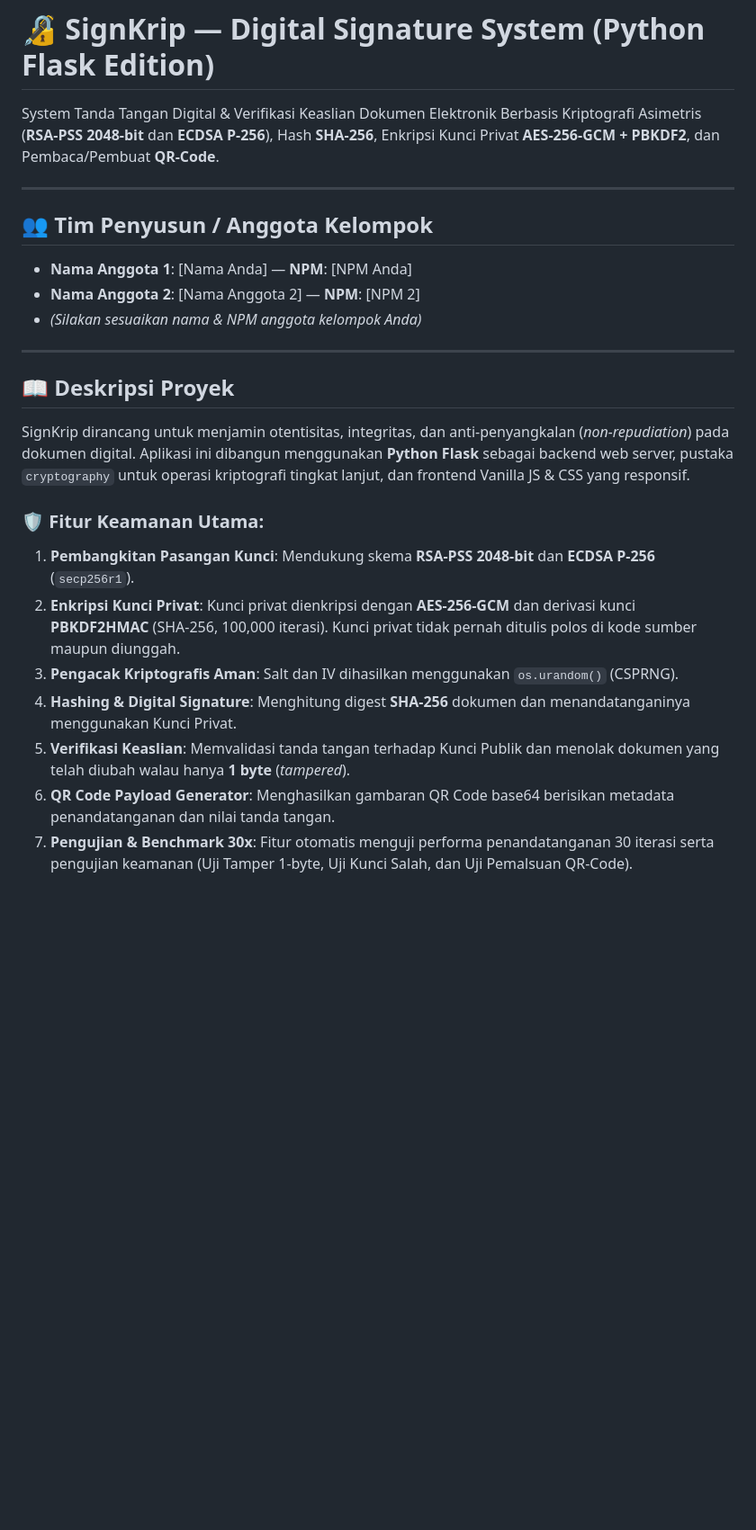
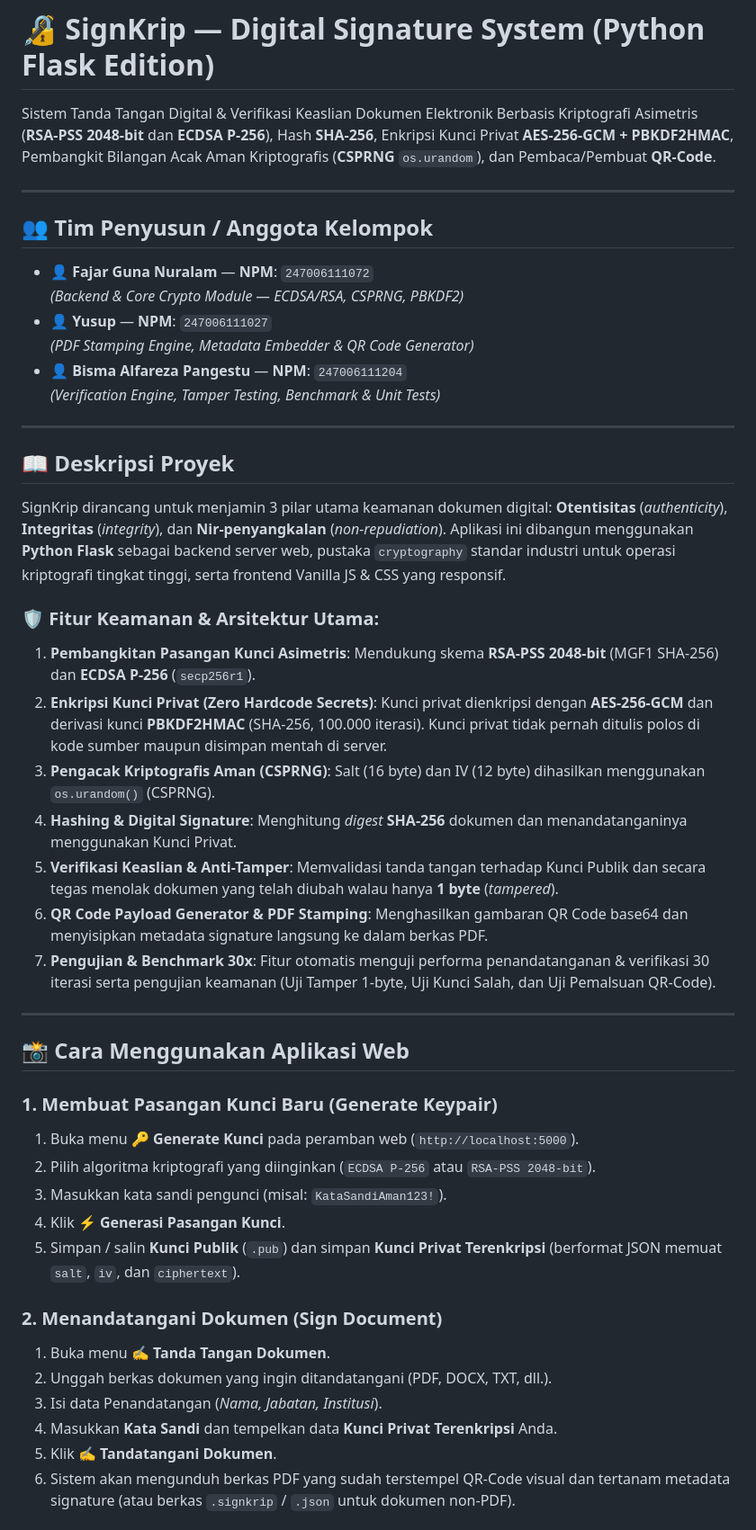
Before and after one commit to fajarguna15/signkrip, a Markdown page: signkrip/README.md, the part around one of its changes. Shown at 90% size. GitHub-like rendering; blank space fills up the shorter version.

Commit message:
docs: update README.md and add test excel file with charts

```diff
--- a/signkrip/README.md
+++ b/signkrip/README.md
@@ -1,24 +1,49 @@
 # 🔏 SignKrip — Digital Signature System (Python Flask Edition)
 
-System Tanda Tangan Digital & Verifikasi Keaslian Dokumen Elektronik Berbasis Kriptografi Asimetris (**RSA-PSS 2048-bit** dan **ECDSA P-256**), Hash **SHA-256**, Enkripsi Kunci Privat **AES-256-GCM + PBKDF2**, dan Pembaca/Pembuat **QR-Code**.
+Sistem Tanda Tangan Digital & Verifikasi Keaslian Dokumen Elektronik Berbasis Kriptografi Asimetris (**RSA-PSS 2048-bit** dan **ECDSA P-256**), Hash **SHA-256**, Enkripsi Kunci Privat **AES-256-GCM + PBKDF2HMAC**, Pembangkit Bilangan Acak Aman Kriptografis (**CSPRNG** `os.urandom`), dan Pembaca/Pembuat **QR-Code**.
 
 ---
 
 ## 👥 Tim Penyusun / Anggota Kelompok
-* **Nama Anggota 1**: [Nama Anda] — **NPM**: [NPM Anda]
-* **Nama Anggota 2**: [Nama Anggota 2] — **NPM**: [NPM 2]
-* *(Silakan sesuaikan nama & NPM anggota kelompok Anda)*
+
+* 👤 **Fajar Guna Nuralam** — **NPM**: `247006111072`
+  *(Backend & Core Crypto Module — ECDSA/RSA, CSPRNG, PBKDF2)*
+* 👤 **Yusup** — **NPM**: `247006111027`
+  *(PDF Stamping Engine, Metadata Embedder & QR Code Generator)*
+* 👤 **Bisma Alfareza Pangestu** — **NPM**: `247006111204`
+  *(Verification Engine, Tamper Testing, Benchmark & Unit Tests)*
 
 ---
 
 ## 📖 Deskripsi Proyek
-SignKrip dirancang untuk menjamin otentisitas, integritas, dan anti-penyangkalan (*non-repudiation*) pada dokumen digital. Aplikasi ini dibangun menggunakan **Python Flask** sebagai backend web server, pustaka `cryptography` untuk operasi kriptografi tingkat lanjut, dan frontend Vanilla JS & CSS yang responsif.
 
-### 🛡️ Fitur Keamanan Utama:
-1. **Pembangkitan Pasangan Kunci**: Mendukung skema **RSA-PSS 2048-bit** dan **ECDSA P-256** (`secp256r1`).
-2. **Enkripsi Kunci Privat**: Kunci privat dienkripsi dengan **AES-256-GCM** dan derivasi kunci **PBKDF2HMAC** (SHA-256, 100,000 iterasi). Kunci privat tidak pernah ditulis polos di kode sumber maupun diunggah.
-3. **Pengacak Kriptografis Aman**: Salt dan IV dihasilkan menggunakan `os.urandom()` (CSPRNG).
-4. **Hashing & Digital Signature**: Menghitung digest **SHA-256** dokumen dan menandatanganinya menggunakan Kunci Privat.
-5. **Verifikasi Keaslian**: Memvalidasi tanda tangan terhadap Kunci Publik dan menolak dokumen yang telah diubah walau hanya **1 byte** (*tampered*).
-6. **QR Code Payload Generator**: Menghasilkan gambaran QR Code base64 berisikan metadata penandatanganan dan nilai tanda tangan.
-7. **Pengujian & Benchmark 30x**: Fitur otomatis menguji performa penandatanganan 30 iterasi serta pengujian keamanan (Uji Tamper 1-byte, Uji Kunci Salah, dan Uji Pemalsuan QR-Code).
+SignKrip dirancang untuk menjamin 3 pilar utama keamanan dokumen digital: **Otentisitas** (*authenticity*), **Integritas** (*integrity*), dan **Nir-penyangkalan** (*non-repudiation*). Aplikasi ini dibangun menggunakan **Python Flask** sebagai backend server web, pustaka `cryptography` standar industri untuk operasi kriptografi tingkat tinggi, serta frontend Vanilla JS & CSS yang responsif.
+
+### 🛡️ Fitur Keamanan & Arsitektur Utama:
+1. **Pembangkitan Pasangan Kunci Asimetris**: Mendukung skema **RSA-PSS 2048-bit** (MGF1 SHA-256) dan **ECDSA P-256** (`secp256r1`).
+2. **Enkripsi Kunci Privat (Zero Hardcode Secrets)**: Kunci privat dienkripsi dengan **AES-256-GCM** dan derivasi kunci **PBKDF2HMAC** (SHA-256, 100.000 iterasi). Kunci privat tidak pernah ditulis polos di kode sumber maupun disimpan mentah di server.
+3. **Pengacak Kriptografis Aman (CSPRNG)**: Salt (16 byte) dan IV (12 byte) dihasilkan menggunakan `os.urandom()` (CSPRNG).
+4. **Hashing & Digital Signature**: Menghitung *digest* **SHA-256** dokumen dan menandatanganinya menggunakan Kunci Privat.
+5. **Verifikasi Keaslian & Anti-Tamper**: Memvalidasi tanda tangan terhadap Kunci Publik dan secara tegas menolak dokumen yang telah diubah walau hanya **1 byte** (*tampered*).
+6. **QR Code Payload Generator & PDF Stamping**: Menghasilkan gambaran QR Code base64 dan menyisipkan metadata signature langsung ke dalam berkas PDF.
+7. **Pengujian & Benchmark 30x**: Fitur otomatis menguji performa penandatanganan & verifikasi 30 iterasi serta pengujian keamanan (Uji Tamper 1-byte, Uji Kunci Salah, dan Uji Pemalsuan QR-Code).
+
+---
+
+## 📸 Cara Menggunakan Aplikasi Web
+
+### 1. Membuat Pasangan Kunci Baru (Generate Keypair)
+1. Buka menu **🔑 Generate Kunci** pada peramban web (`http://localhost:5000`).
+2. Pilih algoritma kriptografi yang diinginkan (`ECDSA P-256` atau `RSA-PSS 2048-bit`).
+3. Masukkan kata sandi pengunci (misal: `KataSandiAman123!`).
+4. Klik **⚡ Generasi Pasangan Kunci**.
+5. Simpan / salin **Kunci Publik** (`.pub`) dan simpan **Kunci Privat Terenkripsi** (berformat JSON memuat `salt`, `iv`, dan `ciphertext`).
+
+### 2. Menandatangani Dokumen (Sign Document)
+1. Buka menu **✍️ Tanda Tangan Dokumen**.
+2. Unggah berkas dokumen yang ingin ditandatangani (PDF, DOCX, TXT, dll.).
+3. Isi data Penandatangan (*Nama, Jabatan, Institusi*).
+4. Masukkan **Kata Sandi** dan tempelkan data **Kunci Privat Terenkripsi** Anda.
+5. Klik **✍️ Tandatangani Dokumen**.
+6. Sistem akan mengunduh berkas PDF yang sudah terstempel QR-Code visual dan tertanam metadata signature (atau berkas `.signkrip` / `.json` untuk dokumen non-PDF).
+
```
Also changed, not shown: other parts of signkrip/README.md (+51 -39 lines).
